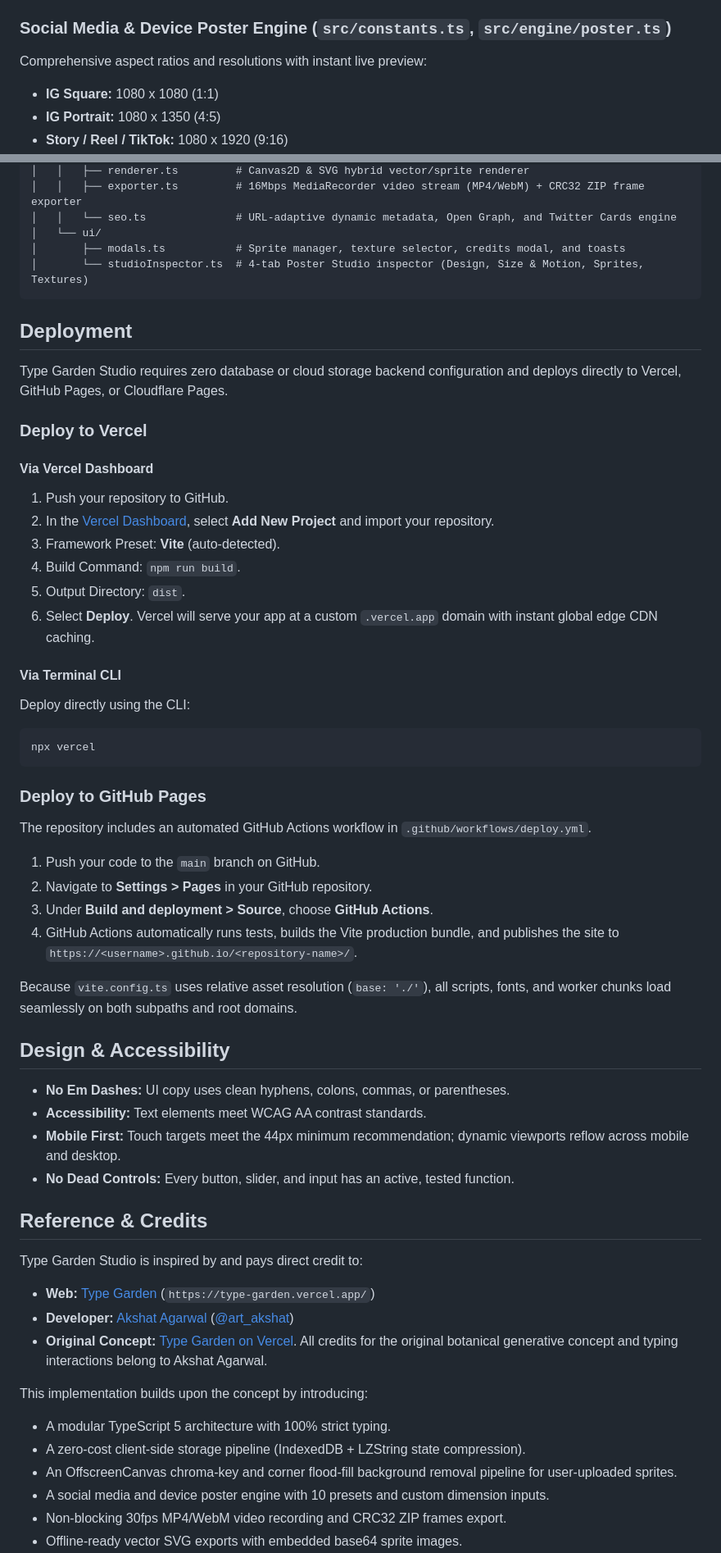
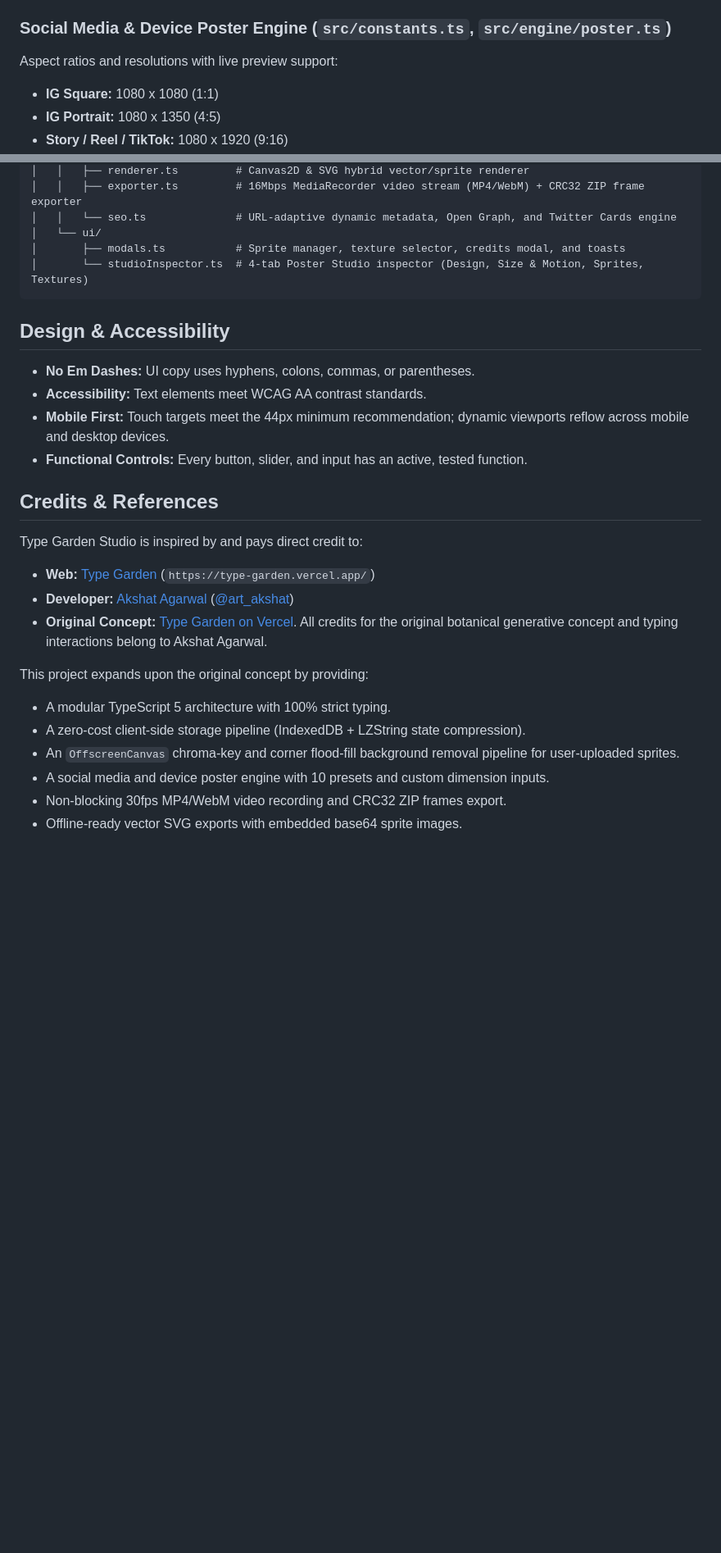
Before and after one commit to yanhaizhou21-a11y/Type-motion, a Markdown page: README.md, 2 parts joined by grey strips. Shown at 82% size. GitHub-like rendering; blank space fills up the shorter version.

Commit message:
chore: cleanup README [skip ci]

````diff
--- a/README.md
+++ b/README.md
@@ -43,7 +26,7 @@ Traditional generative poster applications incur cloud costs for asset storage (
 - **Client-Side Storage:** Stores sprites directly in `IndexedDB` under keys `sprite_flower`, `sprite_leaf`, and `sprite_stalk` without remote server uploads.
 
 ### Social Media & Device Poster Engine (`src/constants.ts`, `src/engine/poster.ts`)
-Comprehensive aspect ratios and resolutions with instant live preview:
+Aspect ratios and resolutions with live preview support:
 - **IG Square:** 1080 x 1080 (1:1)
 - **IG Portrait:** 1080 x 1350 (4:5)
 - **Story / Reel / TikTok:** 1080 x 1920 (9:16)
@@ -171,46 +199,14 @@ TYPE-GARDEN-POSTER/
 │       └── studioInspector.ts  # 4-tab Poster Studio inspector (Design, Size & Motion, Sprites, Textures)
 ```
 
-## Deployment
-
-Type Garden Studio requires zero database or cloud storage backend configuration and deploys directly to Vercel, GitHub Pages, or Cloudflare Pages.
-
-### Deploy to Vercel
-
-#### Via Vercel Dashboard
-1. Push your repository to GitHub.
-2. In the [Vercel Dashboard](https://vercel.com/new), select **Add New Project** and import your repository.
-3. Framework Preset: **Vite** (auto-detected).
-4. Build Command: `npm run build`.
-5. Output Directory: `dist`.
-6. Select **Deploy**. Vercel will serve your app at a custom `.vercel.app` domain with instant global edge CDN caching.
-
-#### Via Terminal CLI
-Deploy directly using the CLI:
-
-```bash
-npx vercel
-```
-
-### Deploy to GitHub Pages
-
-The repository includes an automated GitHub Actions workflow in `.github/workflows/deploy.yml`.
-
-1. Push your code to the `main` branch on GitHub.
-2. Navigate to **Settings > Pages** in your GitHub repository.
-3. Under **Build and deployment > Source**, choose **GitHub Actions**.
-4. GitHub Actions automatically runs tests, builds the Vite production bundle, and publishes the site to `https://<username>.github.io/<repository-name>/`.
-
-Because `vite.config.ts` uses relative asset resolution (`base: './'`), all scripts, fonts, and worker chunks load seamlessly on both subpaths and root domains.
-
 ## Design & Accessibility
 
-- **No Em Dashes:** UI copy uses clean hyphens, colons, commas, or parentheses.
+- **No Em Dashes:** UI copy uses hyphens, colons, commas, or parentheses.
 - **Accessibility:** Text elements meet WCAG AA contrast standards.
-- **Mobile First:** Touch targets meet the 44px minimum recommendation; dynamic viewports reflow across mobile and desktop.
-- **No Dead Controls:** Every button, slider, and input has an active, tested function.
+- **Mobile First:** Touch targets meet the 44px minimum recommendation; dynamic viewports reflow across mobile and desktop devices.
+- **Functional Controls:** Every button, slider, and input has an active, tested function.
 
-## Reference & Credits
+## Credits & References
 
 Type Garden Studio is inspired by and pays direct credit to:
 
@@ -218,10 +214,10 @@ Type Garden Studio is inspired by and pays direct credit to:
 - **Developer:** [Akshat Agarwal](https://x.com/art_akshat) ([@art_akshat](https://x.com/art_akshat))
 - **Original Concept:** [Type Garden on Vercel](https://type-garden.vercel.app/). All credits for the original botanical generative concept and typing interactions belong to Akshat Agarwal.
 
-This implementation builds upon the concept by introducing:
+This project expands upon the original concept by providing:
 - A modular TypeScript 5 architecture with 100% strict typing.
 - A zero-cost client-side storage pipeline (IndexedDB + LZString state compression).
-- An OffscreenCanvas chroma-key and corner flood-fill background removal pipeline for user-uploaded sprites.
+- An `OffscreenCanvas` chroma-key and corner flood-fill background removal pipeline for user-uploaded sprites.
 - A social media and device poster engine with 10 presets and custom dimension inputs.
 - Non-blocking 30fps MP4/WebM video recording and CRC32 ZIP frames export.
 - Offline-ready vector SVG exports with embedded base64 sprite images.
````
Also changed, not shown: other parts of README.md (+59 -31 lines).
